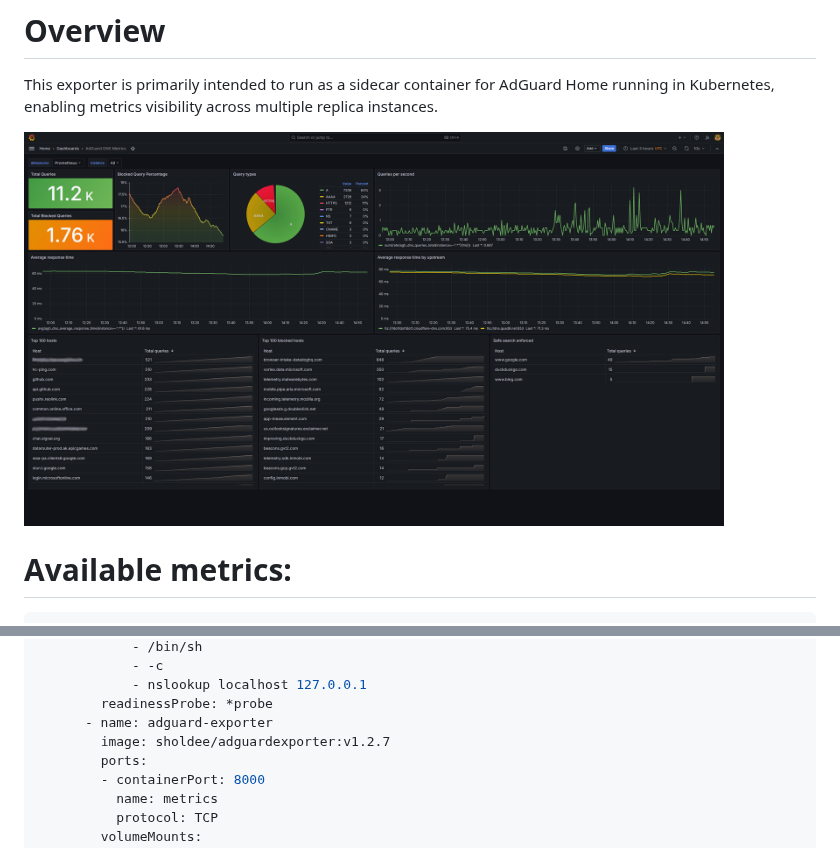
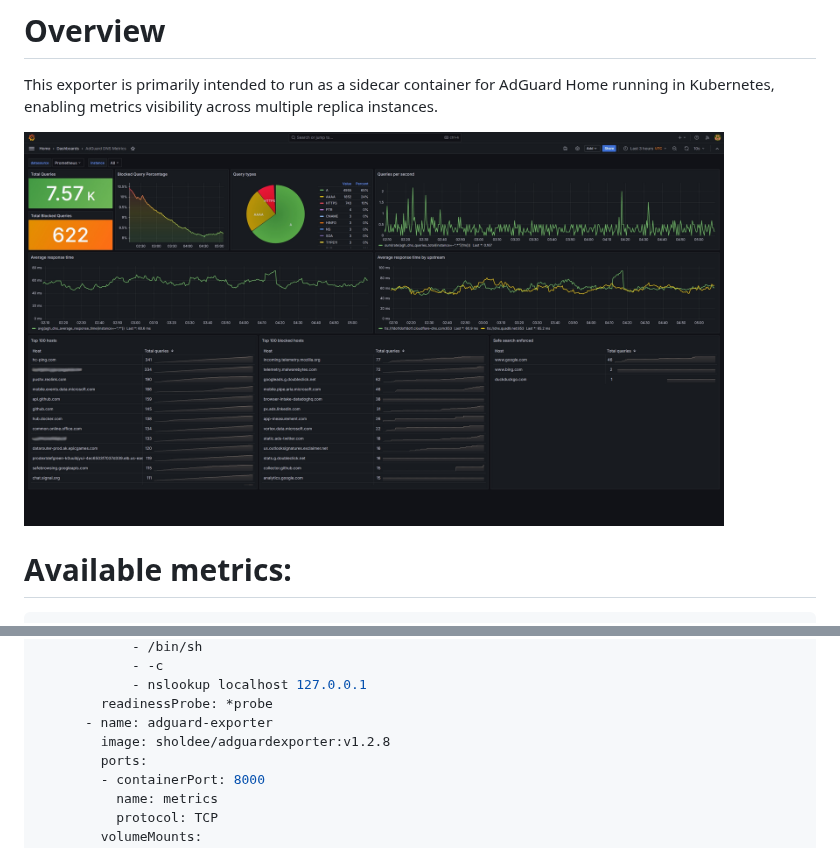
Before and after one commit to sholdee/adguard-exporter, a Markdown page: README.md, 2 parts joined by grey strips. Rendered like a GitHub page; pictures changed too: assets/img/agh-grafana-dash.png.

```diff
--- a/README.md
+++ b/README.md
@@ -108,7 +108,7 @@ spec:
             - nslookup localhost 127.0.0.1
         readinessProbe: *probe
       - name: adguard-exporter
-        image: sholdee/adguardexporter:v1.2.7
+        image: sholdee/adguardexporter:v1.2.8
         ports:
         - containerPort: 8000
           name: metrics
```
